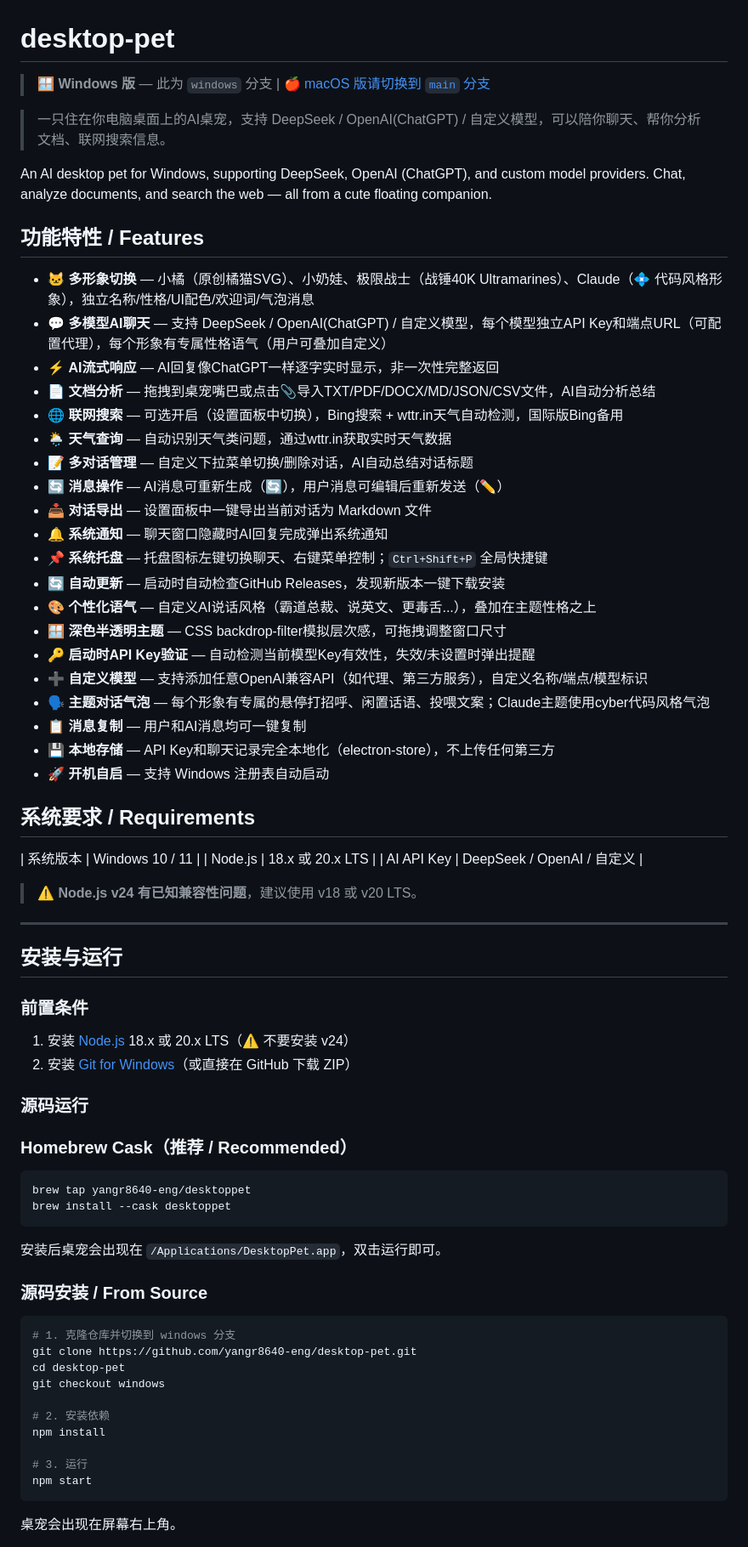
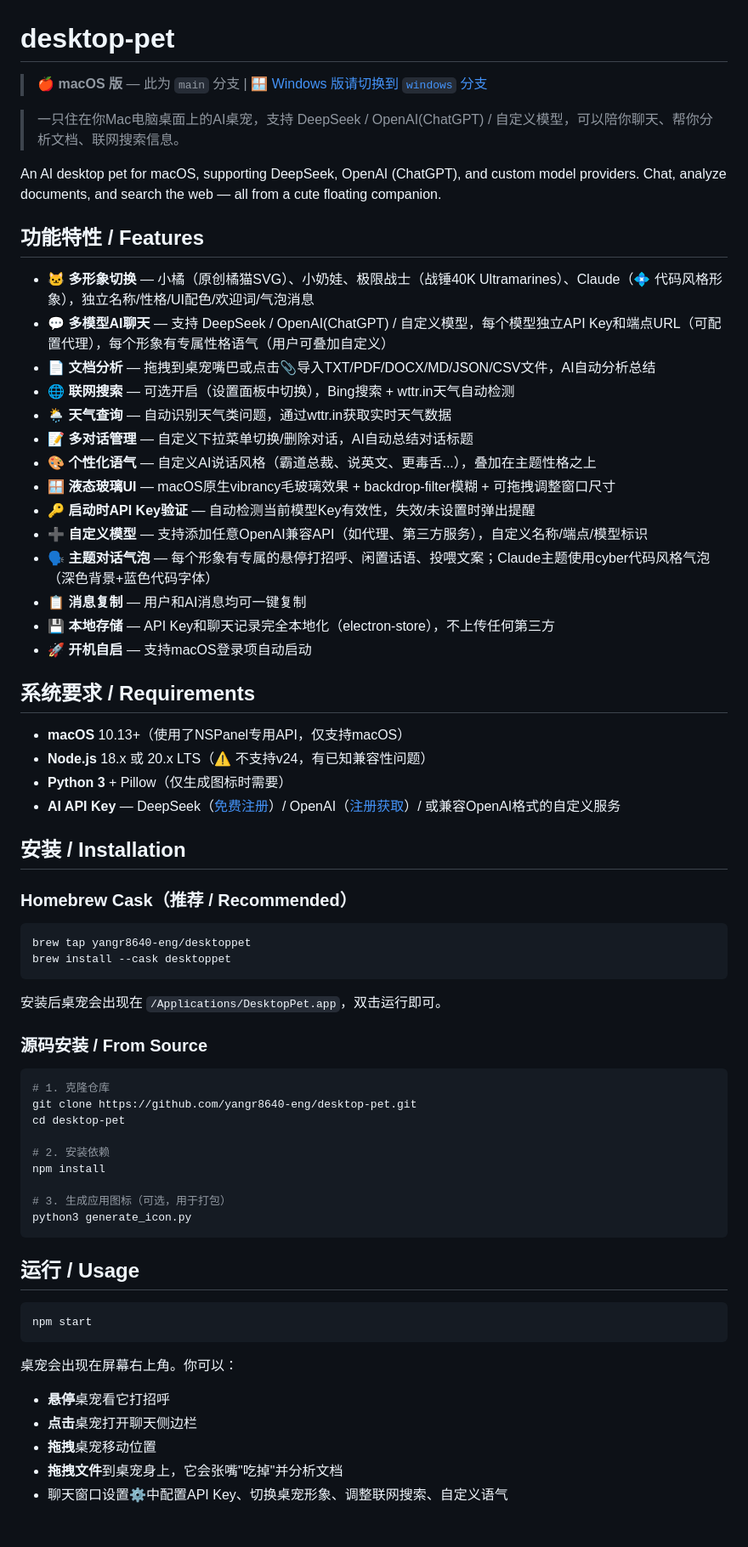
Before and after one commit to yangr8640-eng/desktop-pet, a Markdown page: README.md, the part around one of its changes. Shown at 85% size. Drawn GitHub-style.

````diff
--- a/README.md
+++ b/README.md
@@ -1,52 +1,36 @@
 # desktop-pet
 
-> 🪟 **Windows 版** — 此为 `windows` 分支 | [🍎 macOS 版请切换到 `main` 分支](https://github.com/yangr8640-eng/desktop-pet)
+> 🍎 **macOS 版** — 此为 `main` 分支 | [🪟 Windows 版请切换到 `windows` 分支](https://github.com/yangr8640-eng/desktop-pet/tree/windows)
 
-> 一只住在你电脑桌面上的AI桌宠，支持 DeepSeek / OpenAI(ChatGPT) / 自定义模型，可以陪你聊天、帮你分析文档、联网搜索信息。
+> 一只住在你Mac电脑桌面上的AI桌宠，支持 DeepSeek / OpenAI(ChatGPT) / 自定义模型，可以陪你聊天、帮你分析文档、联网搜索信息。
 
-An AI desktop pet for Windows, supporting DeepSeek, OpenAI (ChatGPT), and custom model providers. Chat, analyze documents, and search the web — all from a cute floating companion.
+An AI desktop pet for macOS, supporting DeepSeek, OpenAI (ChatGPT), and custom model providers. Chat, analyze documents, and search the web — all from a cute floating companion.
 
 ## 功能特性 / Features
 
 - 🐱 **多形象切换** — 小橘（原创橘猫SVG）、小奶娃、极限战士（战锤40K Ultramarines）、Claude（💠 代码风格形象），独立名称/性格/UI配色/欢迎词/气泡消息
 - 💬 **多模型AI聊天** — 支持 DeepSeek / OpenAI(ChatGPT) / 自定义模型，每个模型独立API Key和端点URL（可配置代理），每个形象有专属性格语气（用户可叠加自定义）
-- ⚡ **AI流式响应** — AI回复像ChatGPT一样逐字实时显示，非一次性完整返回
 - 📄 **文档分析** — 拖拽到桌宠嘴巴或点击📎导入TXT/PDF/DOCX/MD/JSON/CSV文件，AI自动分析总结
-- 🌐 **联网搜索** — 可选开启（设置面板中切换），Bing搜索 + wttr.in天气自动检测，国际版Bing备用
+- 🌐 **联网搜索** — 可选开启（设置面板中切换），Bing搜索 + wttr.in天气自动检测
 - 🌦️ **天气查询** — 自动识别天气类问题，通过wttr.in获取实时天气数据
 - 📝 **多对话管理** — 自定义下拉菜单切换/删除对话，AI自动总结对话标题
-- 🔄 **消息操作** — AI消息可重新生成（🔄），用户消息可编辑后重新发送（✏️）
-- 📥 **对话导出** — 设置面板中一键导出当前对话为 Markdown 文件
-- 🔔 **系统通知** — 聊天窗口隐藏时AI回复完成弹出系统通知
-- 📌 **系统托盘** — 托盘图标左键切换聊天、右键菜单控制；`Ctrl+Shift+P` 全局快捷键
-- 🔄 **自动更新** — 启动时自动检查GitHub Releases，发现新版本一键下载安装
 - 🎨 **个性化语气** — 自定义AI说话风格（霸道总裁、说英文、更毒舌...），叠加在主题性格之上
-- 🪟 **深色半透明主题** — CSS backdrop-filter模拟层次感，可拖拽调整窗口尺寸
+- 🪟 **液态玻璃UI** — macOS原生vibrancy毛玻璃效果 + backdrop-filter模糊 + 可拖拽调整窗口尺寸
 - 🔑 **启动时API Key验证** — 自动检测当前模型Key有效性，失效/未设置时弹出提醒
 - ➕ **自定义模型** — 支持添加任意OpenAI兼容API（如代理、第三方服务），自定义名称/端点/模型标识
-- 🗣️ **主题对话气泡** — 每个形象有专属的悬停打招呼、闲置话语、投喂文案；Claude主题使用cyber代码风格气泡
+- 🗣️ **主题对话气泡** — 每个形象有专属的悬停打招呼、闲置话语、投喂文案；Claude主题使用cyber代码风格气泡（深色背景+蓝色代码字体）
 - 📋 **消息复制** — 用户和AI消息均可一键复制
 - 💾 **本地存储** — API Key和聊天记录完全本地化（electron-store），不上传任何第三方
-- 🚀 **开机自启** — 支持 Windows 注册表自动启动
+- 🚀 **开机自启** — 支持macOS登录项自动启动
 
 ## 系统要求 / Requirements
 
-| 系统版本 | Windows 10 / 11 |
-| Node.js | 18.x 或 20.x LTS |
-| AI API Key | DeepSeek / OpenAI / 自定义 |
+- **macOS** 10.13+（使用了NSPanel专用API，仅支持macOS）
+- **Node.js** 18.x 或 20.x LTS（⚠️ 不支持v24，有已知兼容性问题）
+- **Python 3** + Pillow（仅生成图标时需要）
+- **AI API Key** — DeepSeek（[免费注册](https://platform.deepseek.com/)）/ OpenAI（[注册获取](https://platform.openai.com/)）/ 或兼容OpenAI格式的自定义服务
 
-> ⚠️ **Node.js v24 有已知兼容性问题**，建议使用 v18 或 v20 LTS。
-
----
-
-## 安装与运行
-
-### 前置条件
-
-1. 安装 [Node.js](https://nodejs.org/) 18.x 或 20.x LTS（⚠️ 不要安装 v24）
-2. 安装 [Git for Windows](https://git-scm.com/download/win)（或直接在 GitHub 下载 ZIP）
-
-### 源码运行
+## 安装 / Installation
 
 ### Homebrew Cask（推荐 / Recommended）
 
@@ -60,17 +44,27 @@ brew install --cask desktoppet
 ### 源码安装 / From Source
 
 ```bash
-# 1. 克隆仓库并切换到 windows 分支
+# 1. 克隆仓库
 git clone https://github.com/yangr8640-eng/desktop-pet.git
 cd desktop-pet
-git checkout windows
 
 # 2. 安装依赖
 npm install
 
-# 3. 运行
+# 3. 生成应用图标（可选，用于打包）
+python3 generate_icon.py
+```
+
+## 运行 / Usage
+
+```bash
 npm start
 ```
 
-桌宠会出现在屏幕右上角。
+桌宠会出现在屏幕右上角。你可以：
+- **悬停**桌宠看它打招呼
+- **点击**桌宠打开聊天侧边栏
+- **拖拽**桌宠移动位置
+- **拖拽文件**到桌宠身上，它会张嘴"吃掉"并分析文档
+- 聊天窗口设置⚙️中配置API Key、切换桌宠形象、调整联网搜索、自定义语气
 
````
Also changed, not shown: other parts of README.md (+20 -82 lines).
